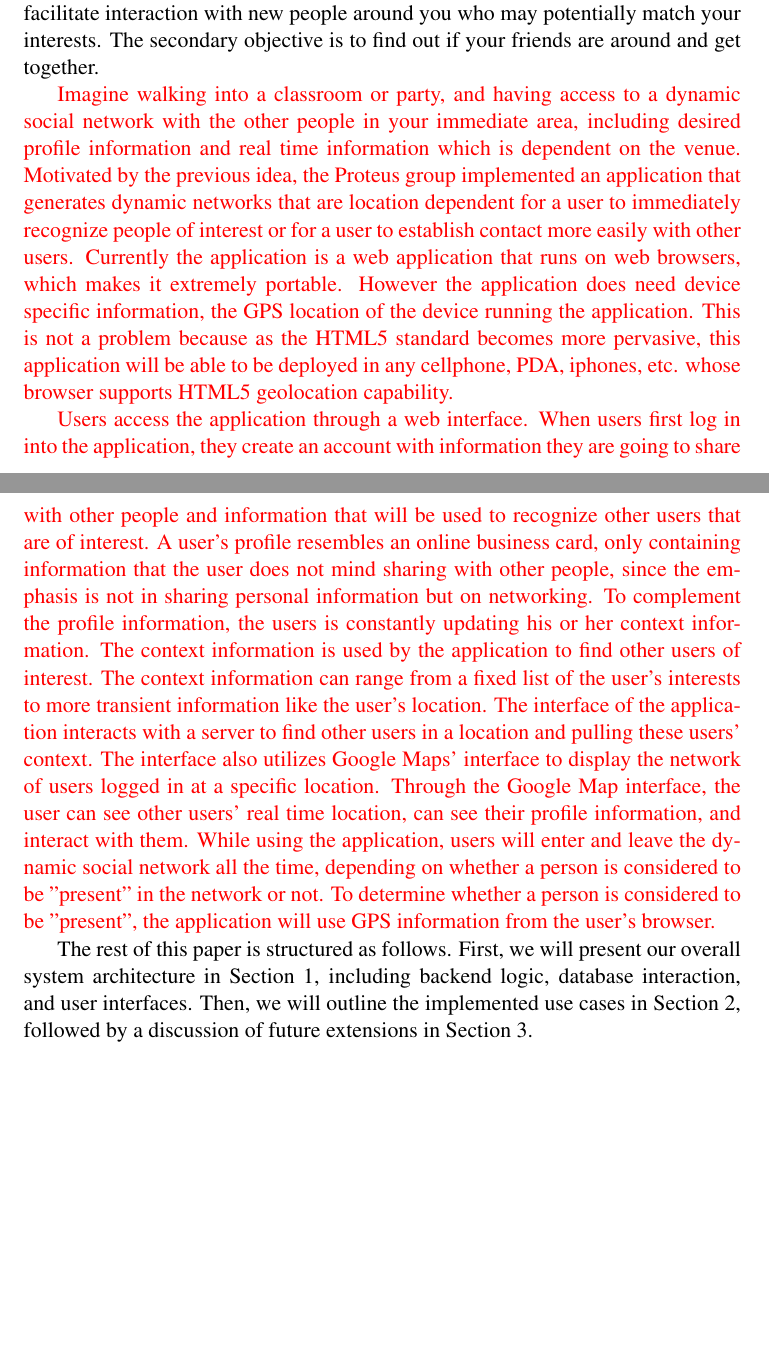
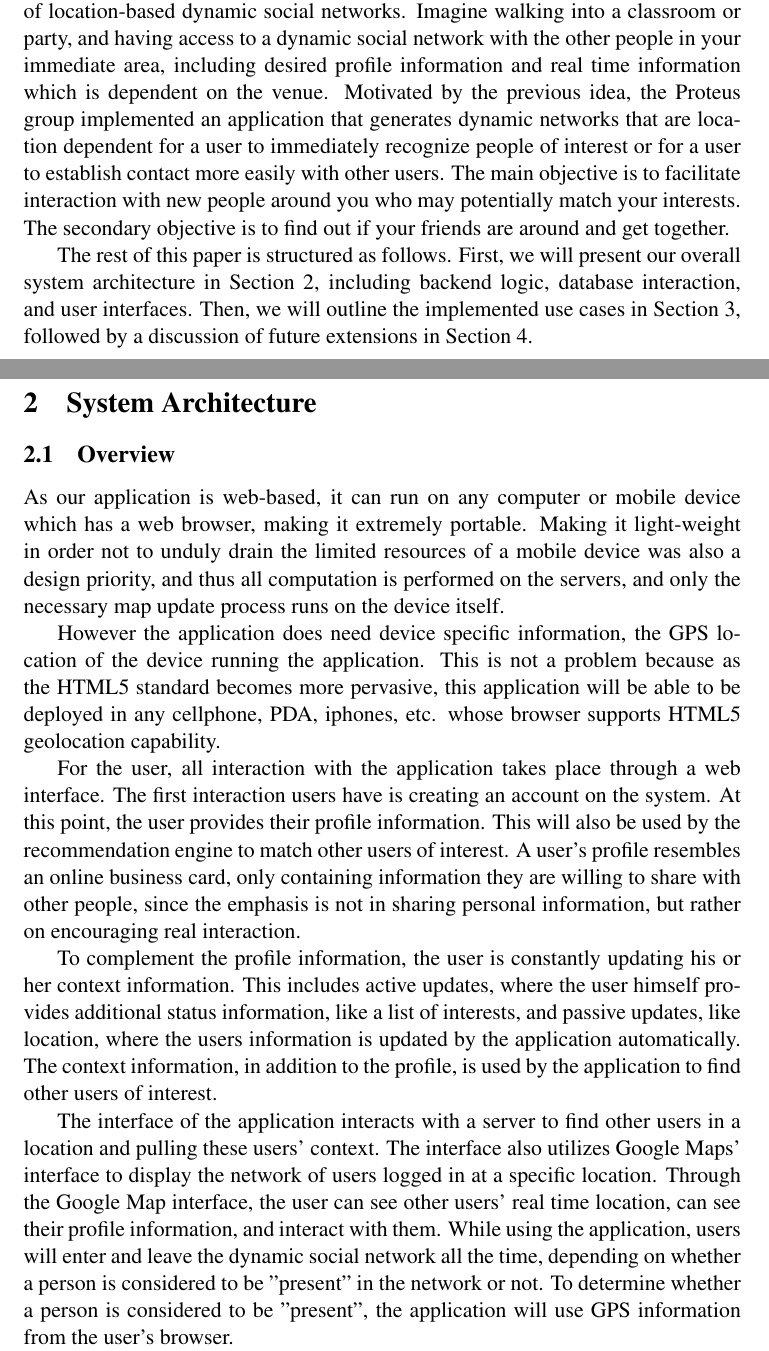
Before and after one commit to vlade/cmsc818g, a LaTeX document (report.tex): two parts of pages 1 and 2 of 4, joined at a grey line, cut so that both start at the same text, the shorter picture padded with empty space. Compiled offline with pdfLaTeX.

Commit message:
modified intro/overview

```diff
--- a/report.tex
+++ b/report.tex
@@ -28,16 +29,26 @@
 
-Technology, especially internet-based technology, has often been protrayed as having an alienating force by further removing us from `real' social interaction in favor of the virtual kind. However, a wave of recent applications has shown that in fact, the opposite can be true. Services such as Foursquare, Hot Potato, and Meetup have shown that we can actually enhance `real' experiences through the use of technology. In this paper, we present our efforts to extend that line of thinking in the form of location-based dynamic social networks. The main objective is to facilitate interaction with new people around you who may potentially match your interests. The secondary objective is to find out if your friends are around and get together.
+In this paper, we present our efforts to extend that line of thinking in the form of location-based dynamic social networks. Imagine walking into a classroom or party, and having access to a dynamic social network with the other people in your immediate area, including desired profile information and real time information which is dependent on the venue. Motivated by the previous idea, the Proteus group implemented an application that generates dynamic networks that are location dependent for a user to immediately recognize people of interest or for a user to establish contact more easily with other users. The main objective is to facilitate interaction with new people around you who may potentially match your interests. The secondary objective is to find out if your friends are around and get together.
 
-{\color{red}
-Imagine walking into a classroom or party, and having access to a dynamic social network with the other people in your immediate area, including desired profile information and real time information which is dependent on the venue. Motivated by the previous idea, the Proteus group implemented an application that generates dynamic networks that are location dependent for a user to immediately recognize people of interest or for a user to establish contact more easily with other users. Currently the application is a web application that runs on web browsers, which makes it extremely portable. However the application does need device specific information, the GPS location of the device running the application. This is not a problem because as the HTML5 standard becomes more pervasive, this application will be able to be deployed in any cellphone, PDA, iphones, etc. whose browser supports HTML5 geolocation capability.
+The rest of this paper is structured as follows. First, we will present our overall system architecture in Section 2, including backend logic, database interaction, and user interfaces. Then, we will outline the implemented use cases in Section 3, followed by a discussion of future extensions in Section 4.
 
 
-Users access the application through a web interface. When users first log in into the application, they create an account with information they are going to share with other people and information that will be used to recognize other users that are of interest. A user's profile resembles an online business card, only containing information that the user does not mind sharing with other people, since the emphasis is not in sharing personal information but on networking.   To complement the profile information, the users is constantly updating his or her context information. The context information is used by the application to find other users of interest. The context information can range from a fixed list of the user's interests to more transient information like the user's location. The interface of the application interacts with a server to find other users in a location and pulling these users' context. The interface also utilizes Google Maps' interface to display the network of users logged in at a specific location. Through the Google Map interface, the user can see other users' real time location, can see their profile information, and interact with them. While using the application, users will enter and leave the dynamic social network all the time, depending on whether a person is considered to be ''present'' in the network or not. To determine whether a person is considered to be "present", the application will use GPS information from the user's browser.
-}
+\section{System Architecture}
 
-The rest of this paper is structured as follows. First, we will present our overall system architecture in Section 1, including backend logic, database interaction, and user interfaces. Then, we will outline the implemented use cases in Section 2, followed by a discussion of future extensions in Section 3.
+\subsection{Overview}
 
-\section{System Architecture}
+As our application is web-based, it can run on any computer or mobile device which has a web browser, making it extremely portable. Making it light-weight in order not to unduly drain the limited resources of a mobile device was also a design priority, and thus all computation is performed on the servers, and only the necessary map update process runs on the device itself.
+
+However the application does need device specific information, the GPS location of the device running the application. This is not a problem because as the HTML5 standard becomes more pervasive, this application will be able to be deployed in any cellphone, PDA, iphones, etc. whose browser supports HTML5 geolocation capability.
+
+For the user, all interaction with the application takes place through a web interface. The first interaction users have is creating an account on the system. At this point, the user provides their profile information. This will also be used by the recommendation engine to match other users of interest. A user's profile resembles an online business card, only containing information they are willing to share with other people, since the emphasis is not in sharing personal information, but rather on encouraging real interaction.
+
+To complement the profile information, the user is constantly updating his or her context information. This includes active updates, where the user himself provides additional status information, like a list of interests, and passive updates, like location, where the users information is updated by the application automatically. The context information, in addition to the profile, is used by the application to find other users of interest.
+
+The interface of the application interacts with a server to find other users in a location and pulling these users' context. The interface also utilizes Google Maps' interface to display the network of users logged in at a specific location. Through the Google Map interface, the user can see other users' real time location, can see their profile information, and interact with them. While using the application, users will enter and leave the dynamic social network all the time, depending on whether a person is considered to be ''present'' in the network or not. To determine whether a person is considered to be "present", the application will use GPS information from the user's browser.
+
+
+
+
 
 %%diagram
 Figure ~\ref{fig:arch} shows the structure of our system, as currently implemented.
```
Also changed, not shown: report.pdf, report.tex (1 more changed lines), 2 other files.
